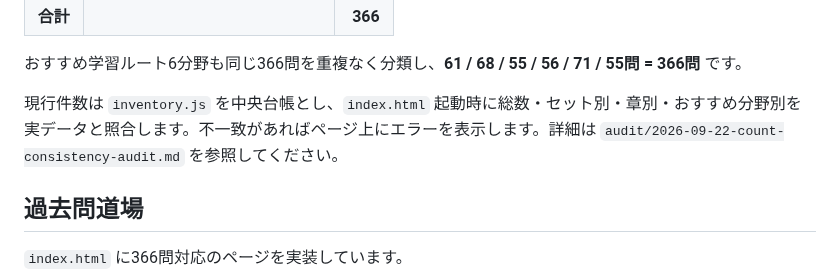
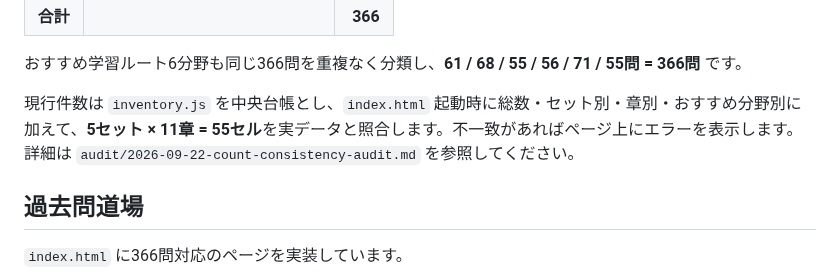
Before and after one commit to minetoshi/az104-kakomon-dojo, a Markdown page: README.md, the part around the change. GitHub-like rendering.

Commit message:
Document set-by-chapter count validation

```diff
--- a/README.md
+++ b/README.md
@@ -34,7 +34,7 @@ AZ-104 学習用の問題データと、ブラウザで解ける「過去問道
 
 おすすめ学習ルート6分野も同じ366問を重複なく分類し、**61 / 68 / 55 / 56 / 71 / 55問 = 366問** です。
 
-現行件数は `inventory.js` を中央台帳とし、`index.html` 起動時に総数・セット別・章別・おすすめ分野別を実データと照合します。不一致があればページ上にエラーを表示します。詳細は `audit/2026-09-22-count-consistency-audit.md` を参照してください。
+現行件数は `inventory.js` を中央台帳とし、`index.html` 起動時に総数・セット別・章別・おすすめ分野別に加えて、**5セット × 11章 = 55セル**を実データと照合します。不一致があればページ上にエラーを表示します。詳細は `audit/2026-09-22-count-consistency-audit.md` を参照してください。
 
 ## 過去問道場
 `index.html` に366問対応のページを実装しています。
```
